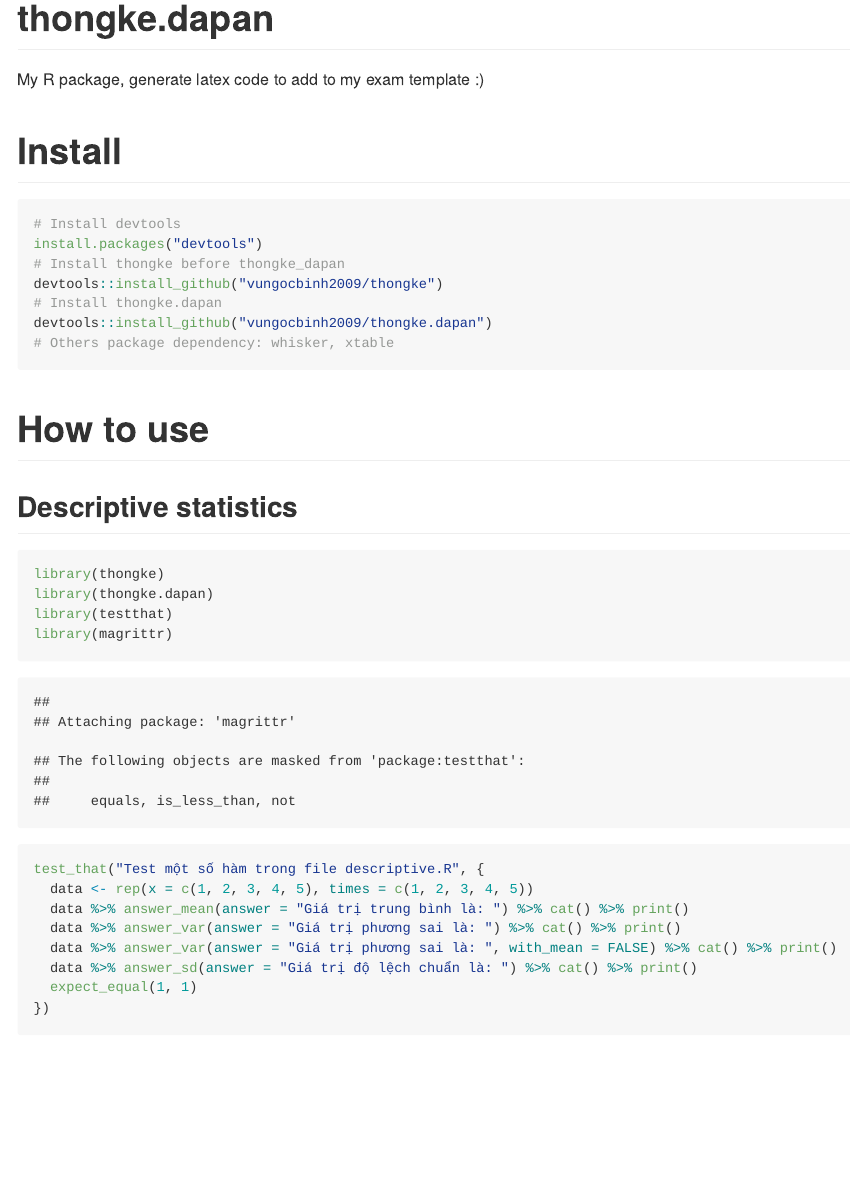
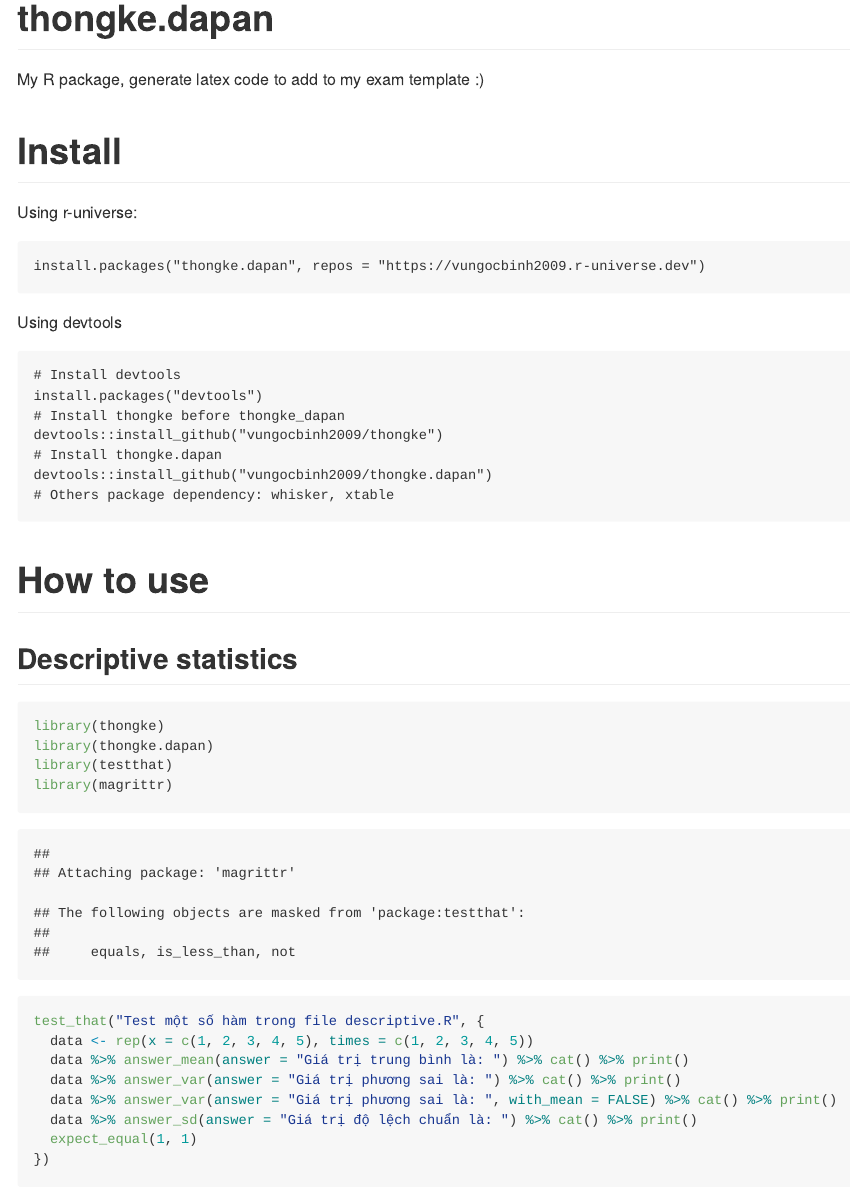
Before and after one commit to vungocbinh2009/thongke.dapan, an R Markdown document (README.rmd): the page in a window 1100 px wide, from 400 px down. The pictures show the output file README.md that the author committed with the source, drawn offline in the style of GitHub; long lines of code are wrapped; badge pictures from the web are left out.

Commit message:
Update installation guide

````diff
--- a/README.rmd
+++ b/README.rmd
@@ -21,7 +23,14 @@ render_toc("README.rmd", toc_depth=2)
 My R package, generate latex code to add to my exam template :)
 
 # Install
-```r
+
+Using r-universe
+```{r, eval=FALSE}
+install.packages("thongke.dapan", repos = "https://vungocbinh2009.r-universe.dev")
+```
+
+Using devtools
+```{r, eval=FALSE}
 # Install devtools
 install.packages("devtools")
 # Install thongke before thongke_dapan
````
Also changed, not shown: README.md, README.rmd (3 more changed lines), 1 other file.
